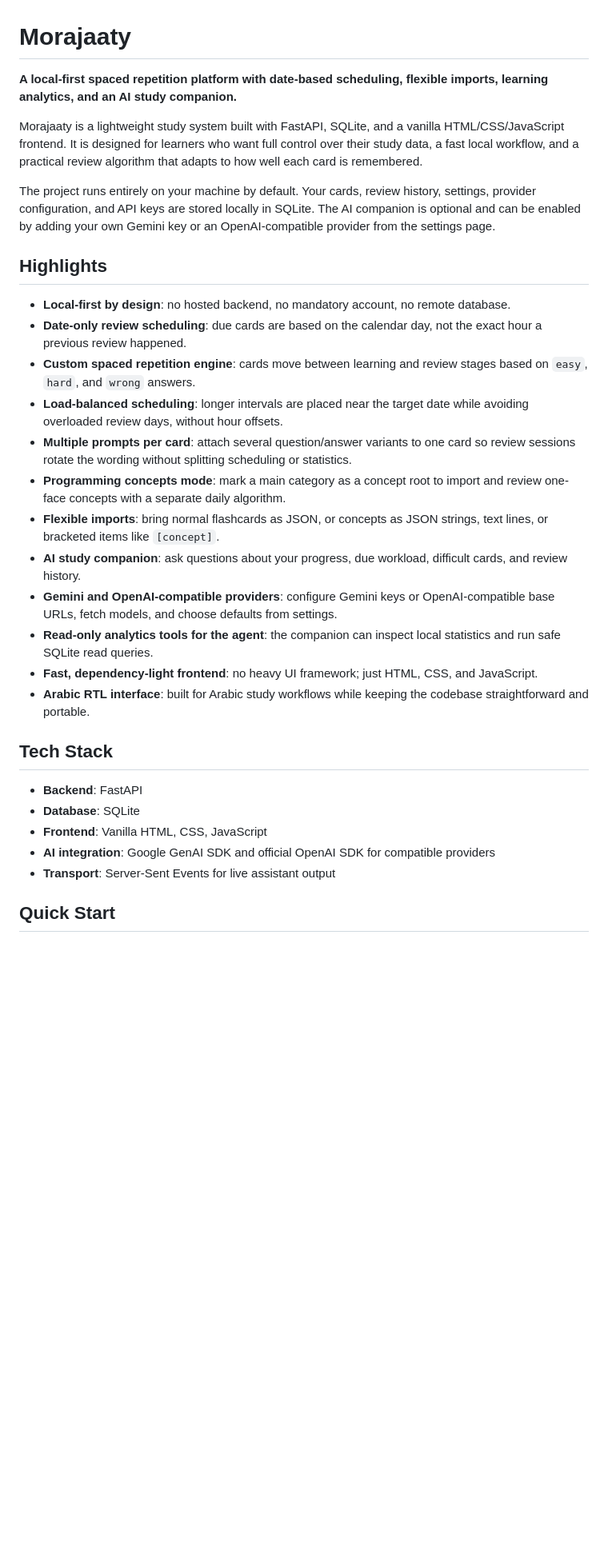
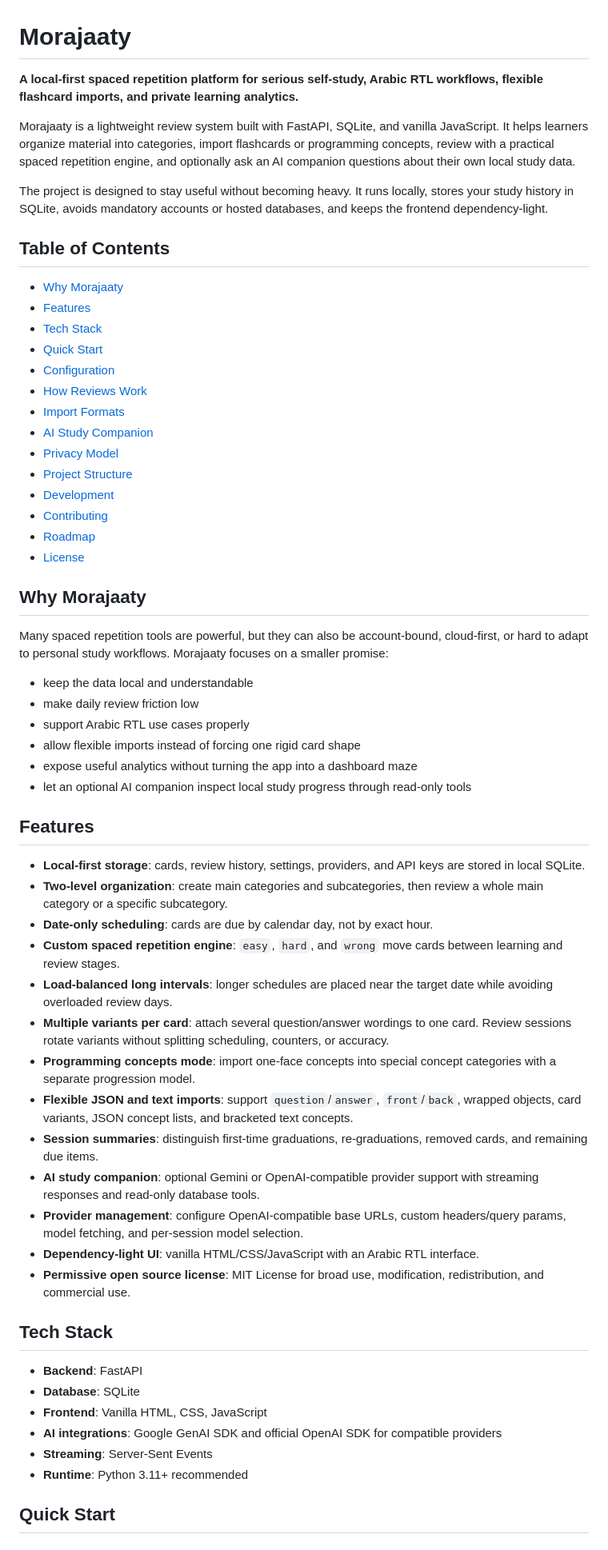
Before and after one commit to aim9sour/morajaaty-spaced-review, a Markdown page: README.md, the part around one of its changes. Shown at 80% size. Drawn GitHub-style; blank space fills up the shorter version.

Commit message:
Polish README for public release

```diff
--- a/README.md
+++ b/README.md
@@ -1,32 +1,62 @@
 # Morajaaty
 
-**A local-first spaced repetition platform with date-based scheduling, flexible imports, learning analytics, and an AI study companion.**
+**A local-first spaced repetition platform for serious self-study, Arabic RTL workflows, flexible flashcard imports, and private learning analytics.**
 
-Morajaaty is a lightweight study system built with FastAPI, SQLite, and a vanilla HTML/CSS/JavaScript frontend. It is designed for learners who want full control over their study data, a fast local workflow, and a practical review algorithm that adapts to how well each card is remembered.
+Morajaaty is a lightweight review system built with FastAPI, SQLite, and vanilla JavaScript. It helps learners organize material into categories, import flashcards or programming concepts, review with a practical spaced repetition engine, and optionally ask an AI companion questions about their own local study data.
 
-The project runs entirely on your machine by default. Your cards, review history, settings, provider configuration, and API keys are stored locally in SQLite. The AI companion is optional and can be enabled by adding your own Gemini key or an OpenAI-compatible provider from the settings page.
+The project is designed to stay useful without becoming heavy. It runs locally, stores your study history in SQLite, avoids mandatory accounts or hosted databases, and keeps the frontend dependency-light.
 
-## Highlights
+## Table of Contents
 
-- **Local-first by design**: no hosted backend, no mandatory account, no remote database.
-- **Date-only review scheduling**: due cards are based on the calendar day, not the exact hour a previous review happened.
-- **Custom spaced repetition engine**: cards move between learning and review stages based on `easy`, `hard`, and `wrong` answers.
-- **Load-balanced scheduling**: longer intervals are placed near the target date while avoiding overloaded review days, without hour offsets.
-- **Multiple prompts per card**: attach several question/answer variants to one card so review sessions rotate the wording without splitting scheduling or statistics.
-- **Programming concepts mode**: mark a main category as a concept root to import and review one-face concepts with a separate daily algorithm.
-- **Flexible imports**: bring normal flashcards as JSON, or concepts as JSON strings, text lines, or bracketed items like `[concept]`.
-- **AI study companion**: ask questions about your progress, due workload, difficult cards, and review history.
-- **Gemini and OpenAI-compatible providers**: configure Gemini keys or OpenAI-compatible base URLs, fetch models, and choose defaults from settings.
-- **Read-only analytics tools for the agent**: the companion can inspect local statistics and run safe SQLite read queries.
-- **Fast, dependency-light frontend**: no heavy UI framework; just HTML, CSS, and JavaScript.
-- **Arabic RTL interface**: built for Arabic study workflows while keeping the codebase straightforward and portable.
+- [Why Morajaaty](#why-morajaaty)
+- [Features](#features)
+- [Tech Stack](#tech-stack)
+- [Quick Start](#quick-start)
+- [Configuration](#configuration)
+- [How Reviews Work](#how-reviews-work)
+- [Import Formats](#import-formats)
+- [AI Study Companion](#ai-study-companion)
+- [Privacy Model](#privacy-model)
+- [Project Structure](#project-structure)
+- [Development](#development)
+- [Contributing](#contributing)
+- [Roadmap](#roadmap)
+- [License](#license)
+
+## Why Morajaaty
+
+Many spaced repetition tools are powerful, but they can also be account-bound, cloud-first, or hard to adapt to personal study workflows. Morajaaty focuses on a smaller promise:
+
+- keep the data local and understandable
+- make daily review friction low
+- support Arabic RTL use cases properly
+- allow flexible imports instead of forcing one rigid card shape
+- expose useful analytics without turning the app into a dashboard maze
+- let an optional AI companion inspect local study progress through read-only tools
+
+## Features
+
+- **Local-first storage**: cards, review history, settings, providers, and API keys are stored in local SQLite.
+- **Two-level organization**: create main categories and subcategories, then review a whole main category or a specific subcategory.
+- **Date-only scheduling**: cards are due by calendar day, not by exact hour.
+- **Custom spaced repetition engine**: `easy`, `hard`, and `wrong` move cards between learning and review stages.
+- **Load-balanced long intervals**: longer schedules are placed near the target date while avoiding overloaded review days.
+- **Multiple variants per card**: attach several question/answer wordings to one card. Review sessions rotate variants without splitting scheduling, counters, or accuracy.
+- **Programming concepts mode**: import one-face concepts into special concept categories with a separate progression model.
+- **Flexible JSON and text imports**: support `question`/`answer`, `front`/`back`, wrapped objects, card variants, JSON concept lists, and bracketed text concepts.
+- **Session summaries**: distinguish first-time graduations, re-graduations, removed cards, and remaining due items.
+- **AI study companion**: optional Gemini or OpenAI-compatible provider support with streaming responses and read-only database tools.
+- **Provider management**: configure OpenAI-compatible base URLs, custom headers/query params, model fetching, and per-session model selection.
+- **Dependency-light UI**: vanilla HTML/CSS/JavaScript with an Arabic RTL interface.
+- **Permissive open source license**: MIT License for broad use, modification, redistribution, and commercial use.
 
 ## Tech Stack
 
 - **Backend**: FastAPI
 - **Database**: SQLite
 - **Frontend**: Vanilla HTML, CSS, JavaScript
-- **AI integration**: Google GenAI SDK and official OpenAI SDK for compatible providers
-- **Transport**: Server-Sent Events for live assistant output
+- **AI integrations**: Google GenAI SDK and official OpenAI SDK for compatible providers
+- **Streaming**: Server-Sent Events
+- **Runtime**: Python 3.11+ recommended
 
 ## Quick Start
```
Also changed, not shown: other parts of README.md (+153 -84 lines).
